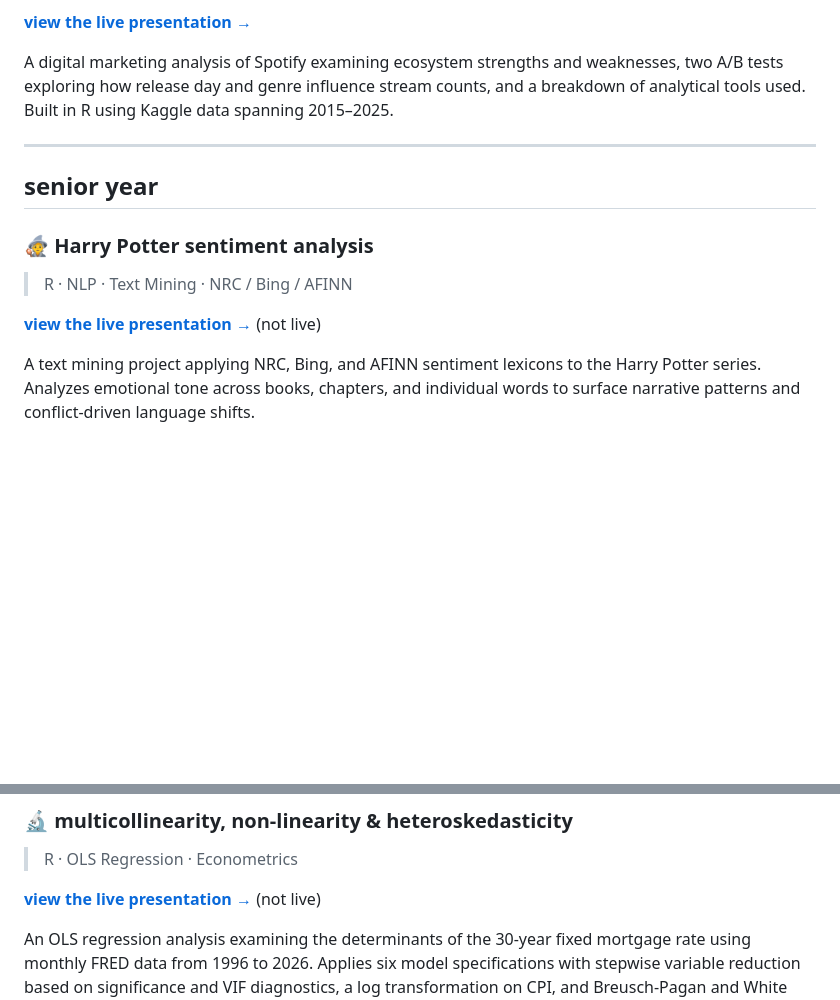
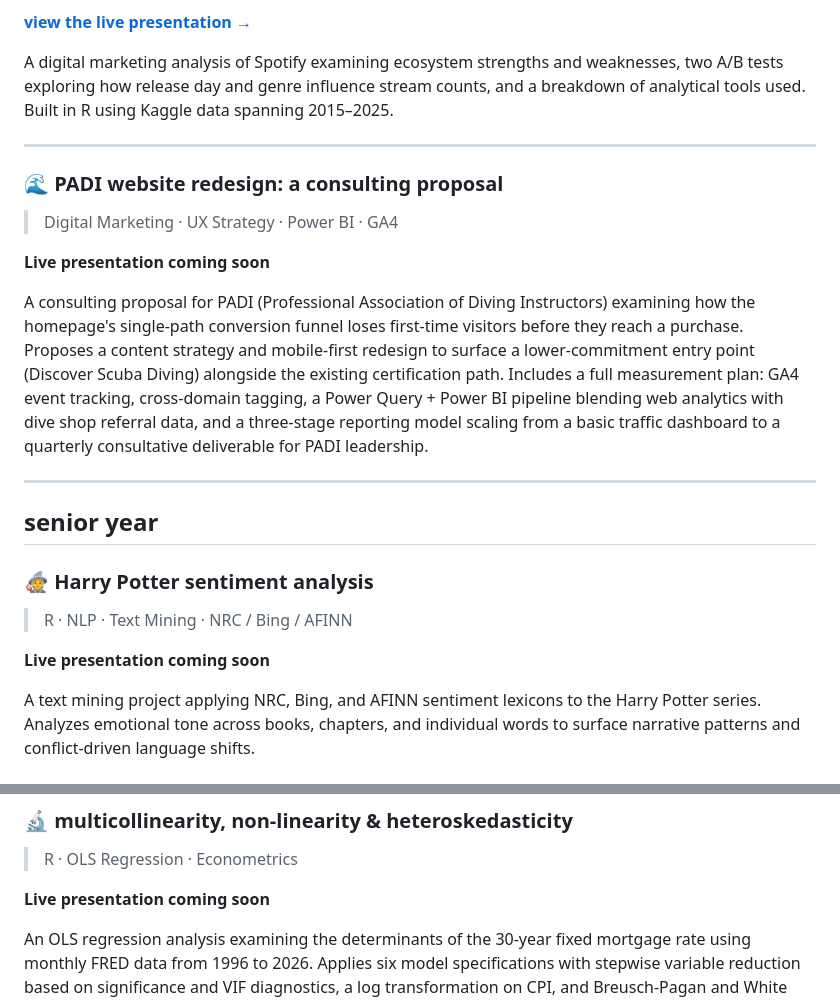
Before and after one commit to cvaranko/academic-projects, a Markdown page: README.md, 2 parts joined by grey strips. Rendered like a GitHub page; blank space fills up the shorter version.

```diff
--- a/README.md
+++ b/README.md
@@ -38,12 +38,21 @@ A digital marketing analysis of Spotify examining ecosystem strengths and weakne
 
 ---
 
+### 🌊 PADI website redesign: a consulting proposal
+> Digital Marketing · UX Strategy · Power BI · GA4
+
+**Live presentation coming soon**
+
+A consulting proposal for PADI (Professional Association of Diving Instructors) examining how the homepage's single-path conversion funnel loses first-time visitors before they reach a purchase. Proposes a content strategy and mobile-first redesign to surface a lower-commitment entry point (Discover Scuba Diving) alongside the existing certification path. Includes a full measurement plan: GA4 event tracking, cross-domain tagging, a Power Query + Power BI pipeline blending web analytics with dive shop referral data, and a three-stage reporting model scaling from a basic traffic dashboard to a quarterly consultative deliverable for PADI leadership.
+
+---
+
 ## senior year
 
 ### 🧙 Harry Potter sentiment analysis
 > R · NLP · Text Mining · NRC / Bing / AFINN
 
-**[view the live presentation →](URL)** (not live)
+**Live presentation coming soon**
 
 A text mining project applying NRC, Bing, and AFINN sentiment lexicons to the Harry Potter series. Analyzes emotional tone across books, chapters, and individual words to surface narrative patterns and conflict-driven language shifts.
 
@@ -66,7 +75,7 @@ An OLS regression analysis examining the relationship between U.S. GDP and Perso
 ### 🔬 multicollinearity, non-linearity & heteroskedasticity
 > R · OLS Regression · Econometrics
 
-**[view the live presentation →](URL)** (not live)
+**Live presentation coming soon**
 
 An OLS regression analysis examining the determinants of the 30-year fixed mortgage rate using monthly FRED data from 1996 to 2026. Applies six model specifications with stepwise variable reduction based on significance and VIF diagnostics, a log transformation on CPI, and Breusch-Pagan and White tests to assess heteroskedasticity.
 
```
